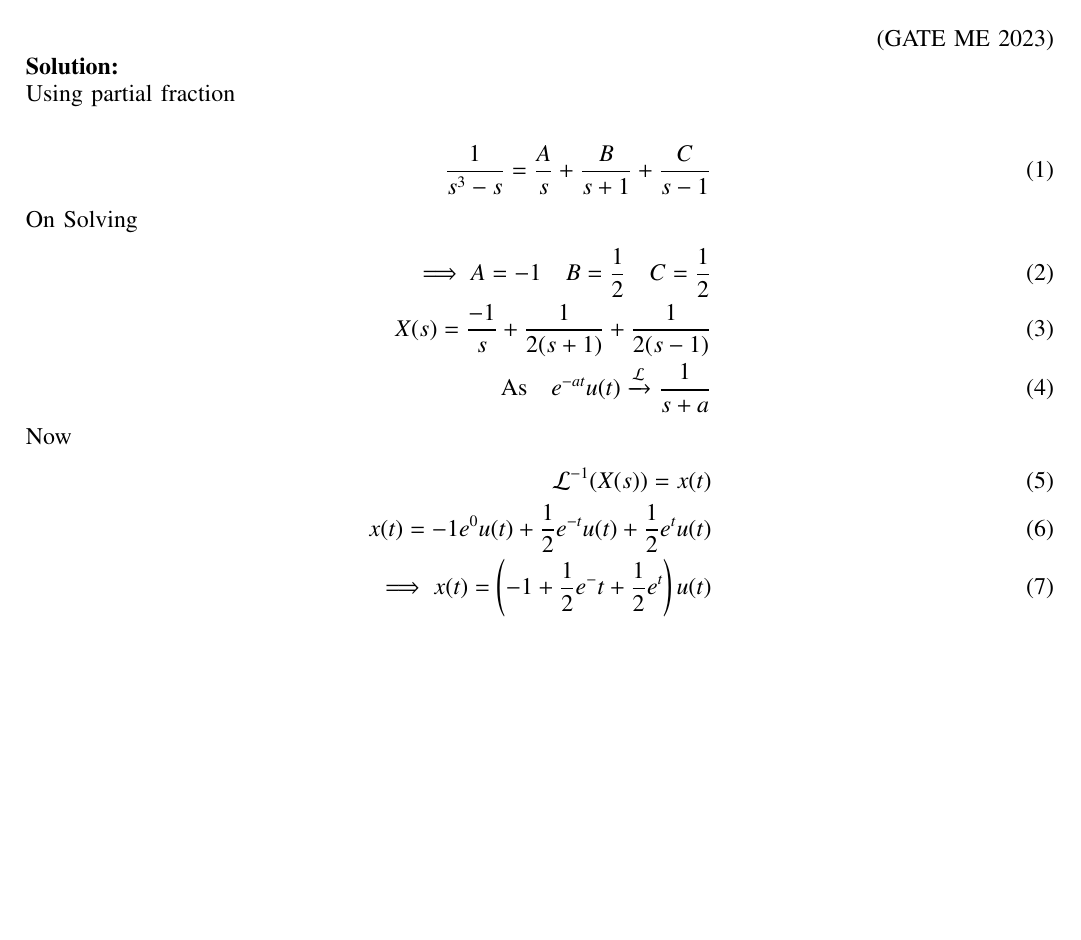
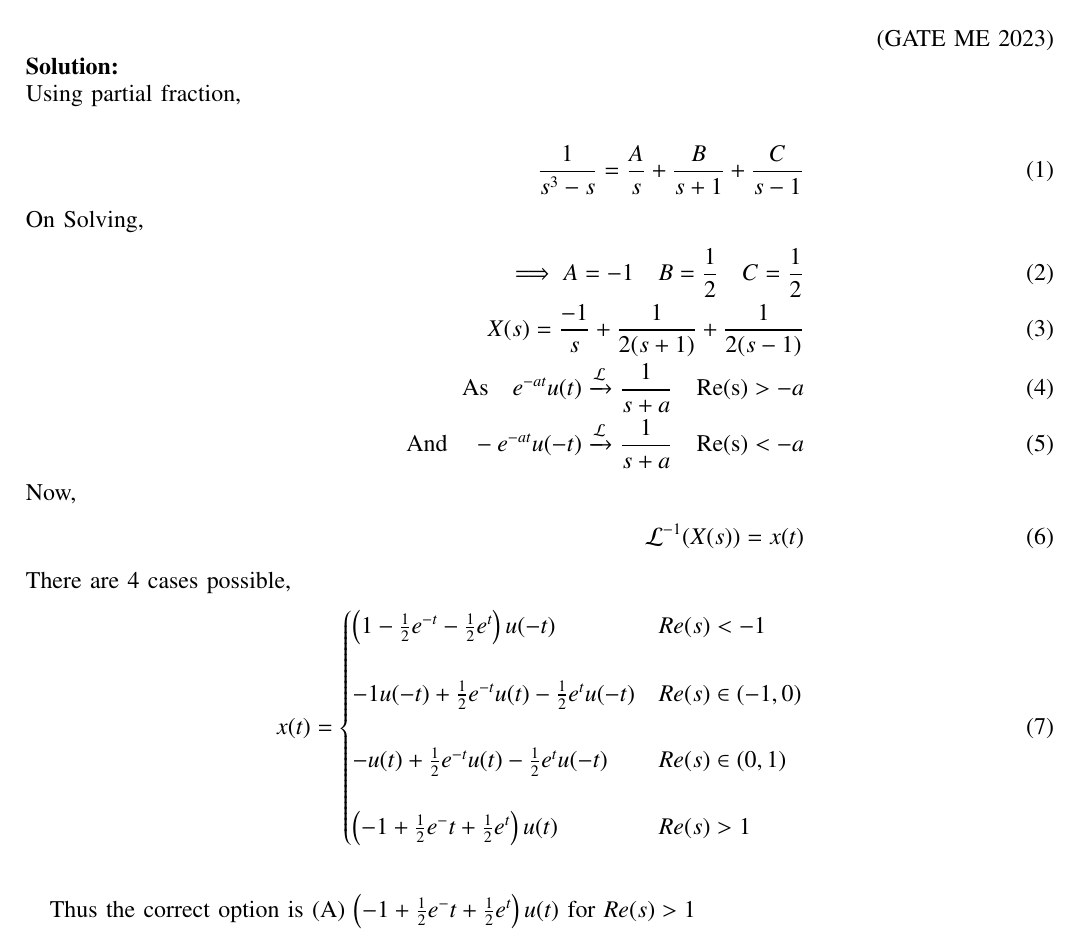
Before and after one commit to aashnasahu24/gate, a LaTeX paper (solution/main.tex): part of the page, cut so that both start at the same text, the shorter picture padded with empty space. Compiled offline with pdfLaTeX.

Commit message:
Add files via upload

```diff
--- a/solution/main.tex
+++ b/solution/main.tex
@@ -137,17 +137,29 @@ $u(t)$ denotes the unit-step function.
 
 \solution
 \\
-Using partial fraction\\
+Using partial fraction,\\
 \begin{align}
 \frac{1}{s^3-s}=\frac{A}{s}+\frac{B}{s+1}+\frac{C}{s-1}\\
-\intertext{On Solving}
+\intertext{On Solving,}
 \implies A=-1\quad B=\frac{1}{2} \quad C=\frac{1}{2}\\
 X(s)=\frac{-1}{s}+\frac{1}{2(s+1)}+\frac{1}{2(s-1)}\\
-\text{As} \quad e^{-at}u(t) \xrightarrow{\mathcal{L}} \frac{1}{s+a}\\
-\intertext{Now}
+\text{As} \quad e^{-at}u(t) \xrightarrow{\mathcal{L}} \frac{1}{s+a}\quad \text{Re(s)}>-a\\
+\text{And} \quad -e^{-at}u(-t) \xrightarrow{\mathcal{L}} \frac{1}{s+a}\quad \text{Re(s)}<-a\\
+\intertext{Now,}
 \mathcal{L}^{-1}(X(s))=x(t)\\
-x(t)=-1e^{0}u(t)+\frac{1}{2}e^{-t}u(t)+\frac{1}{2}e^{t}u(t)\\
-\implies x(t)=\left(-1+\frac{1}{2}e^-t+\frac{1}{2}e^t\right)u(t)
-\end{align}
+\intertext{There are 4 cases possible,}
+x(t)=
+\begin{cases}
+        \left(1-\frac{1}{2}e^{-t}-\frac{1}{2}e^t\right)u(-t) & {Re(s)}<-1 \\
+        \\
+        -1u(-t)+\frac{1}{2}e^{-t}u(t)-\frac{1}{2}e^tu(-t) & {Re(s)}\in(-1,0)\\
+        \\
+        -u(t)+\frac{1}{2}e^{-t}u(t)-\frac{1}{2}e^tu(-t) & {Re(s)}\in(0,1)\\
+        \\
+        \left(-1+\frac{1}{2}e^-t+\frac{1}{2}e^t\right)u(t) & {Re(s)}>1
+\end{cases}
+\end{align}\\
+
+Thus the correct option is (A) $\left(-1+\frac{1}{2}e^-t+\frac{1}{2}e^t\right)u(t)$ for ${Re(s)}>1$
 
 \end{document}
```
Also changed, not shown: solution/main.pdf, 1 other file.
